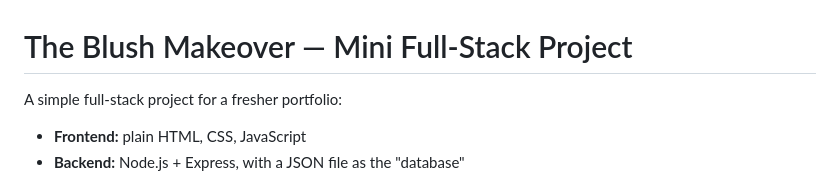
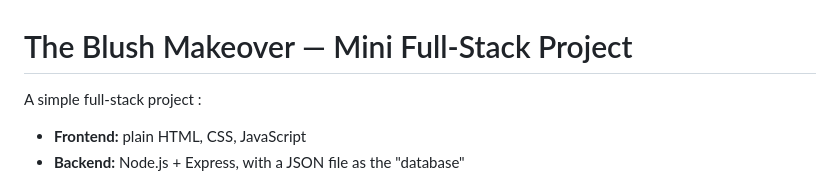
Before and after one commit to Miftahul-jannat-mim/The-Blush-Makeover, a Markdown page: README.md, the part around the change. Rendered like a GitHub page.

```diff
--- a/README.md
+++ b/README.md
@@ -1,6 +1,6 @@
 # The Blush Makeover — Mini Full-Stack Project
 
-A simple full-stack project for a fresher portfolio:
+A simple full-stack project :
 - **Frontend:** plain HTML, CSS, JavaScript
 - **Backend:** Node.js + Express, with a JSON file as the "database"
 
```
